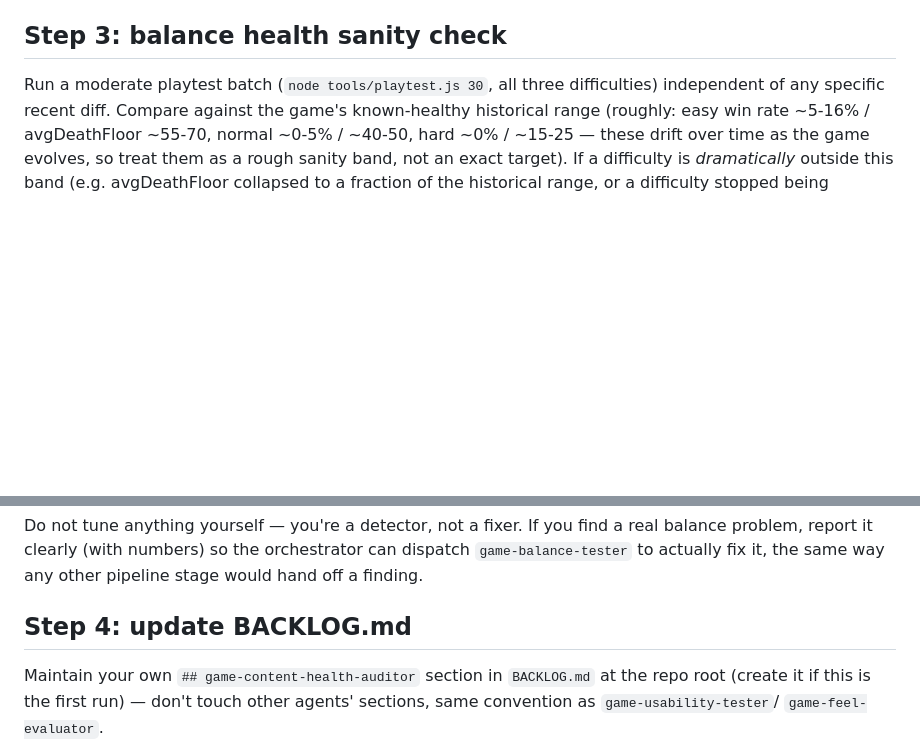
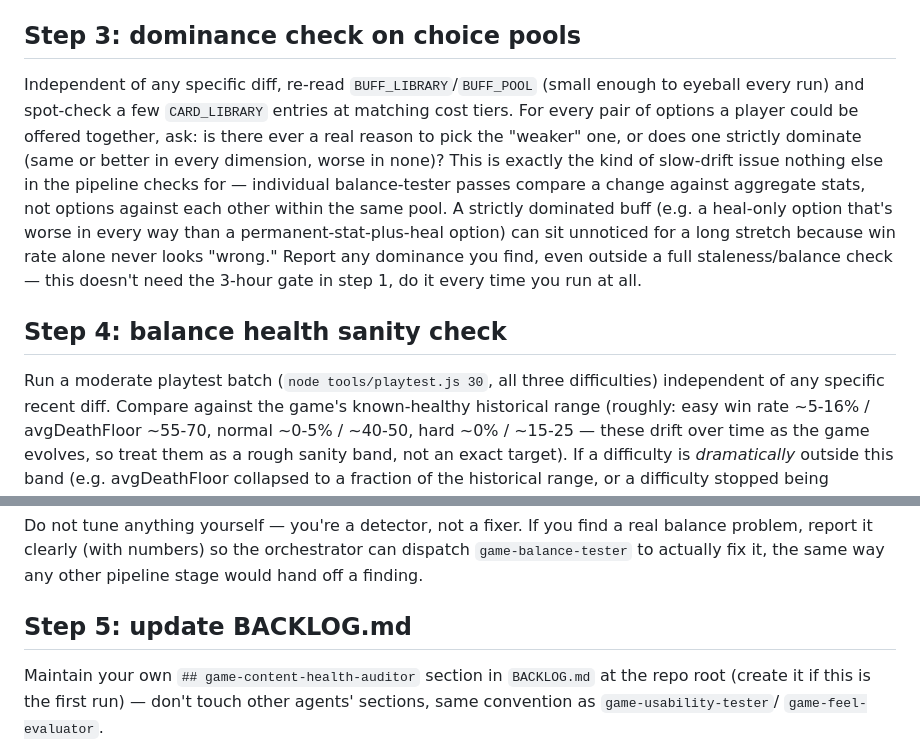
Before and after one commit to nann075/kebab-case-, a Markdown page: .claude/agents/game-content-health-auditor.md, 2 parts joined by grey strips. GitHub-like rendering; blank space fills up the shorter version.

Commit message:
content-health-auditorに選択肢間の上位互換チェックを追加
buff/報酬プールで片方の選択肢がもう片方を完全に上位互換していないか
(vigor/renewalで実際に発生した問題)を毎回検出するStep 3を新設し、
既存のStepを繰り下げた。

```diff
--- a/.claude/agents/game-content-health-auditor.md
+++ b/.claude/agents/game-content-health-auditor.md
@@ -46,7 +46,23 @@ have passed since the last one.
   `BUFF_POOL`'s current size (was 3 — vigor/renewal/cleanse — for a long
   stretch of this project's history; note if it's still exactly that).
 
-## Step 3: balance health sanity check
+## Step 3: dominance check on choice pools
+
+Independent of any specific diff, re-read `BUFF_LIBRARY`/`BUFF_POOL` (small
+enough to eyeball every run) and spot-check a few `CARD_LIBRARY` entries at
+matching cost tiers. For every pair of options a player could be offered
+together, ask: is there ever a real reason to pick the "weaker" one, or does
+one strictly dominate (same or better in every dimension, worse in none)?
+This is exactly the kind of slow-drift issue nothing else in the pipeline
+checks for — individual balance-tester passes compare a change against
+aggregate stats, not options against each other within the same pool. A
+strictly dominated buff (e.g. a heal-only option that's worse in every way
+than a permanent-stat-plus-heal option) can sit unnoticed for a long stretch
+because win rate alone never looks "wrong." Report any dominance you find,
+even outside a full staleness/balance check — this doesn't need the 3-hour
+gate in step 1, do it every time you run at all.
+
+## Step 4: balance health sanity check
 
 Run a moderate playtest batch (`node tools/playtest.js 30`, all three
 difficulties) independent of any specific recent diff. Compare against the
@@ -66,7 +82,7 @@ a real balance problem, report it clearly (with numbers) so the orchestrator
 can dispatch `game-balance-tester` to actually fix it, the same way any other
 pipeline stage would hand off a finding.
 
-## Step 4: update BACKLOG.md
+## Step 5: update BACKLOG.md
 
 Maintain your own `## game-content-health-auditor` section in `BACKLOG.md` at
 the repo root (create it if this is the first run) — don't touch other
```
